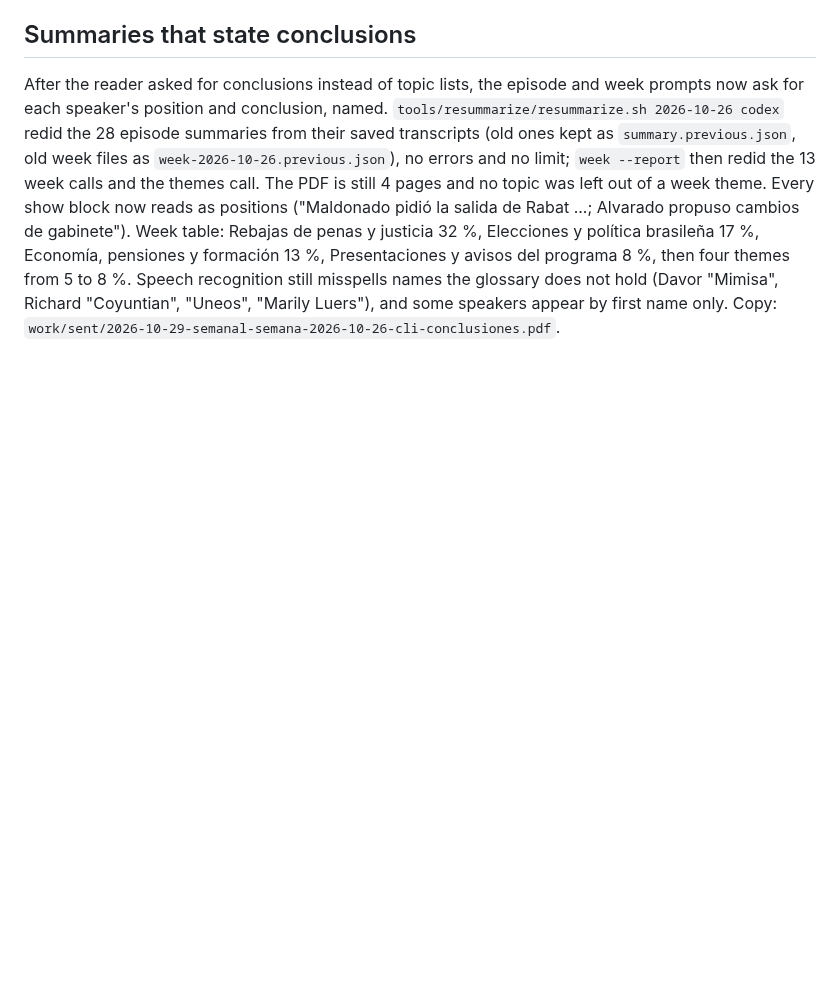
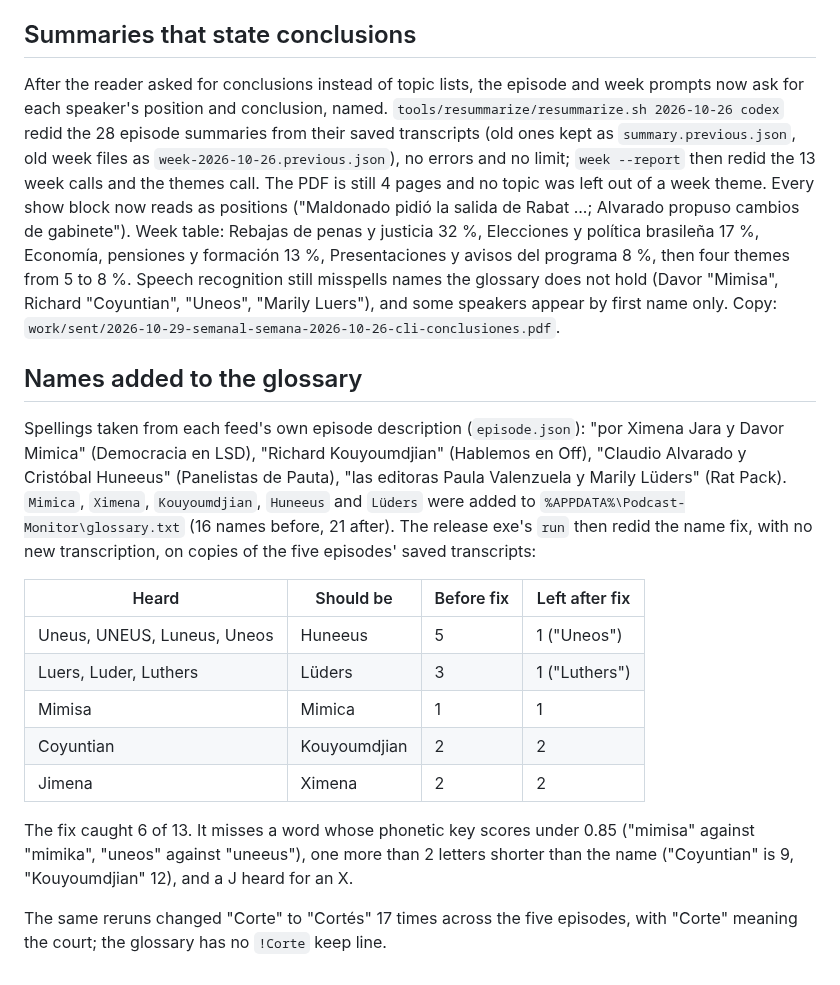
Before and after one commit to fcarvajalbrown/Podcast-Monitor, a Markdown page: docs/research/weekly-run.md, the part around the change. Drawn GitHub-style; blank space fills up the shorter version.

Commit message:
docs(research): name fix catches 6 of 13 misspellings with the new glossary names

```diff
--- a/docs/research/weekly-run.md
+++ b/docs/research/weekly-run.md
@@ -46,3 +46,19 @@ Built Thursday 29 October from the 28 episodes already finished, with `podcast-m
 ## Summaries that state conclusions
 
 After the reader asked for conclusions instead of topic lists, the episode and week prompts now ask for each speaker's position and conclusion, named. `tools/resummarize/resummarize.sh 2026-10-26 codex` redid the 28 episode summaries from their saved transcripts (old ones kept as `summary.previous.json`, old week files as `week-2026-10-26.previous.json`), no errors and no limit; `week --report` then redid the 13 week calls and the themes call. The PDF is still 4 pages and no topic was left out of a week theme. Every show block now reads as positions ("Maldonado pidió la salida de Rabat ...; Alvarado propuso cambios de gabinete"). Week table: Rebajas de penas y justicia 32 %, Elecciones y política brasileña 17 %, Economía, pensiones y formación 13 %, Presentaciones y avisos del programa 8 %, then four themes from 5 to 8 %. Speech recognition still misspells names the glossary does not hold (Davor "Mimisa", Richard "Coyuntian", "Uneos", "Marily Luers"), and some speakers appear by first name only. Copy: `work/sent/2026-10-29-semanal-semana-2026-10-26-cli-conclusiones.pdf`.
+
+## Names added to the glossary
+
+Spellings taken from each feed's own episode description (`episode.json`): "por Ximena Jara y Davor Mimica" (Democracia en LSD), "Richard Kouyoumdjian" (Hablemos en Off), "Claudio Alvarado y Cristóbal Huneeus" (Panelistas de Pauta), "las editoras Paula Valenzuela y Marily Lüders" (Rat Pack). `Mimica`, `Ximena`, `Kouyoumdjian`, `Huneeus` and `Lüders` were added to `%APPDATA%\Podcast-Monitor\glossary.txt` (16 names before, 21 after). The release exe's `run` then redid the name fix, with no new transcription, on copies of the five episodes' saved transcripts:
+
+| Heard | Should be | Before fix | Left after fix |
+|---|---|---|---|
+| Uneus, UNEUS, Luneus, Uneos | Huneeus | 5 | 1 ("Uneos") |
+| Luers, Luder, Luthers | Lüders | 3 | 1 ("Luthers") |
+| Mimisa | Mimica | 1 | 1 |
+| Coyuntian | Kouyoumdjian | 2 | 2 |
+| Jimena | Ximena | 2 | 2 |
+
+The fix caught 6 of 13. It misses a word whose phonetic key scores under 0.85 ("mimisa" against "mimika", "uneos" against "uneeus"), one more than 2 letters shorter than the name ("Coyuntian" is 9, "Kouyoumdjian" 12), and a J heard for an X.
+
+The same reruns changed "Corte" to "Cortés" 17 times across the five episodes, with "Corte" meaning the court; the glossary has no `!Corte` keep line.
```
